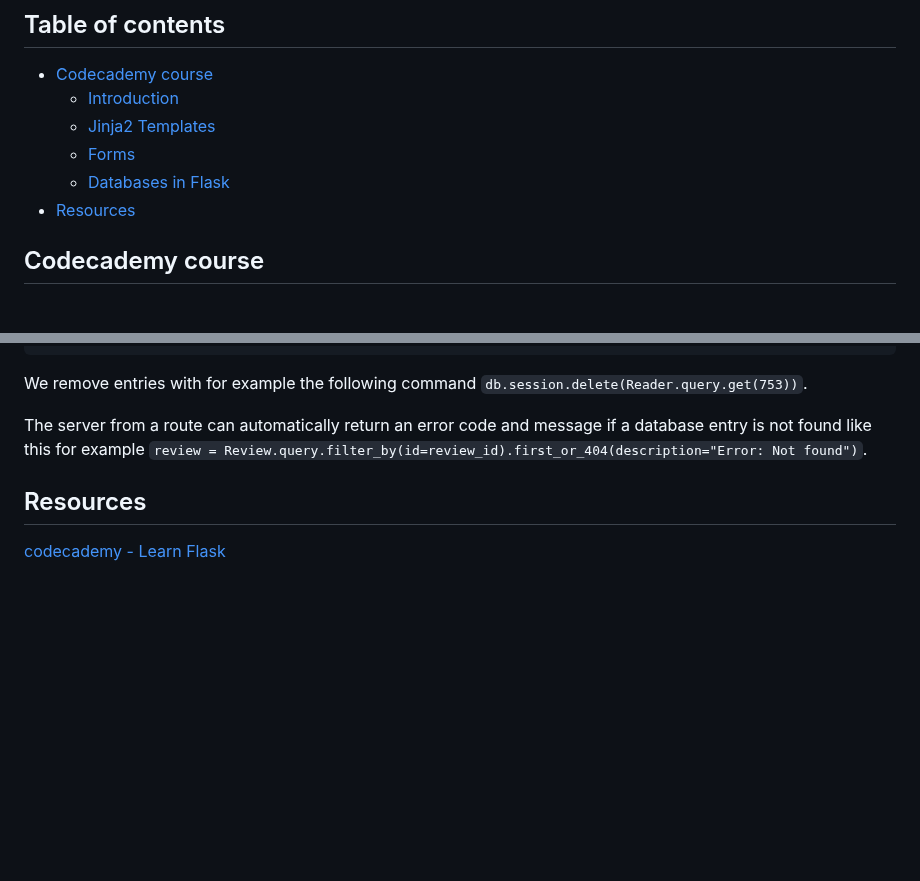
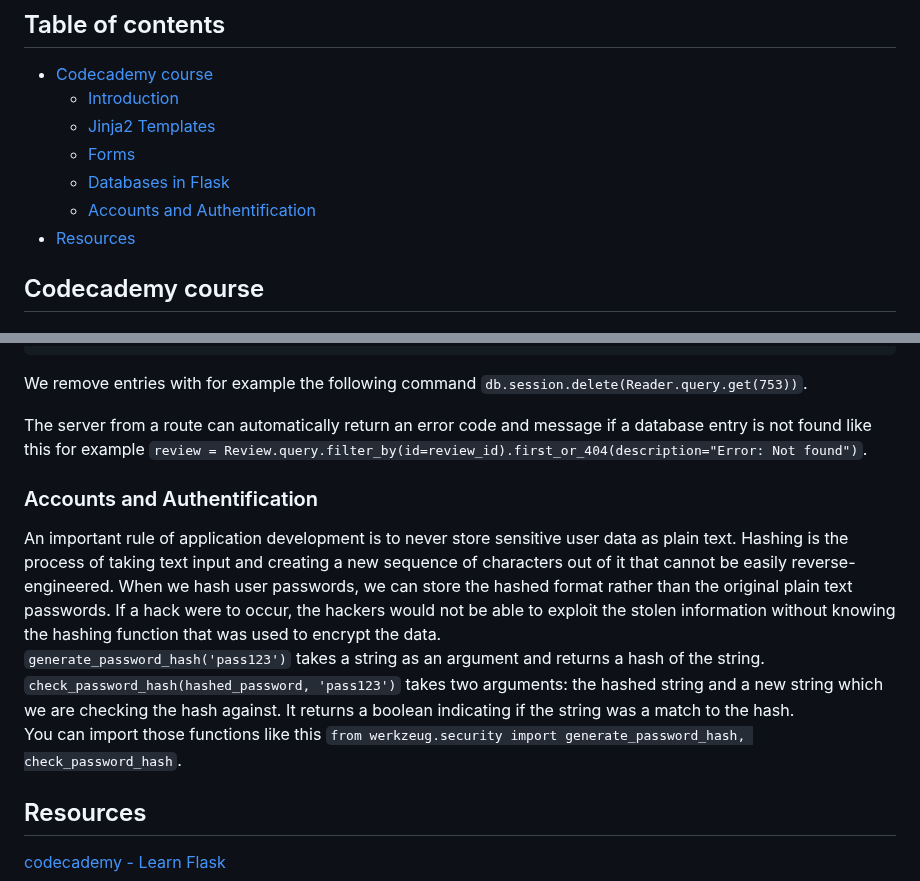
Before and after one commit to artainmo/web-development, a Markdown page: back-front-end/flask/README.md, 2 parts joined by grey strips. Drawn GitHub-style; blank space fills up the shorter version.

```diff
--- a/back-front-end/flask/README.md
+++ b/back-front-end/flask/README.md
@@ -6,6 +6,7 @@
   - [Jinja2 Templates](#Jinja2-Templates)
   - [Forms](#Forms)
   - [Databases in Flask](#Databases-in-Flask)
+  - [Accounts and Authentification](#Accounts-and-Authentification)
 - [Resources](#Resources)
 
 
@@ -241,5 +242,11 @@ We remove entries with for example the following command `db.session.delete(Read
 
 The server from a route can automatically return an error code and message if a database entry is not found like this for example `review = Review.query.filter_by(id=review_id).first_or_404(description="Error: Not found")`.
 
+### Accounts and Authentification
+An important rule of application development is to never store sensitive user data as plain text. Hashing is the process of taking text input and creating a new sequence of characters out of it that cannot be easily reverse-engineered. When we hash user passwords, we can store the hashed format rather than the original plain text passwords. If a hack were to occur, the hackers would not be able to exploit the stolen information without knowing the hashing function that was used to encrypt the data.<br>
+`generate_password_hash('pass123')` takes a string as an argument and returns a hash of the string.<br>
+`check_password_hash(hashed_password, 'pass123')` takes two arguments: the hashed string and a new string which we are checking the hash against. It returns a boolean indicating if the string was a match to the hash.<br>
+You can import those functions like this `from werkzeug.security import generate_password_hash, check_password_hash`.
+
 ## Resources
 [codecademy - Learn Flask](https://www.codecademy.com/learn/learn-flask)
```
